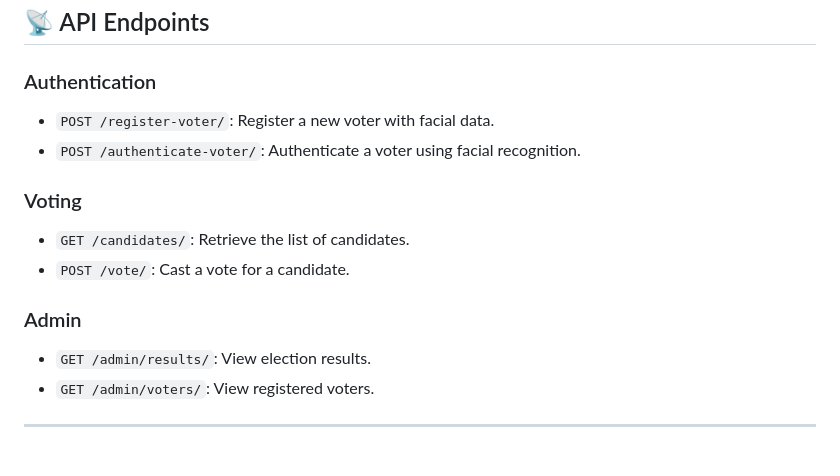
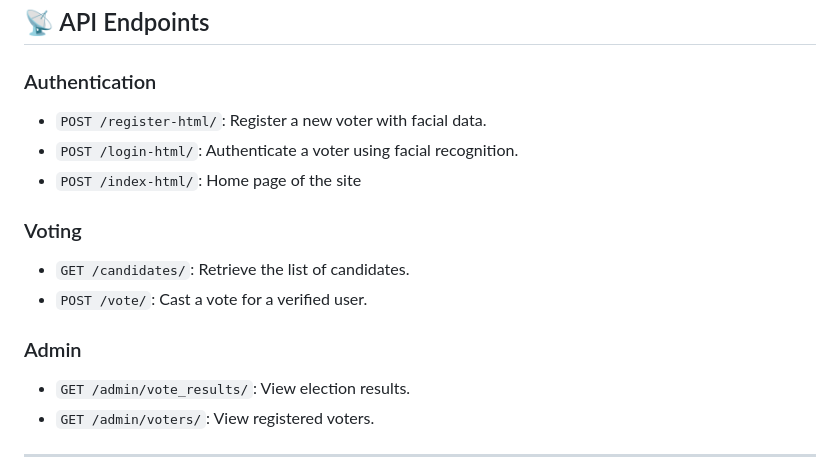
Before and after one commit to Shakshi-das/Voting-system-website-based-on-face-recognition, a Markdown page: README.md, the part around the change. Drawn GitHub-style.

```diff
--- a/README.md
+++ b/README.md
@@ -119,17 +119,18 @@ This project introduces an innovative **facial recognition-based voting platform
 
 ### Authentication
 
-* `POST /register-voter/`: Register a new voter with facial data.
-* `POST /authenticate-voter/`: Authenticate a voter using facial recognition.
+* `POST /register-html/`: Register a new voter with facial data.
+* `POST /login-html/`: Authenticate a voter using facial recognition.
+* `POST /index-html/`: Home page of the site
 
 ### Voting
 
 * `GET /candidates/`: Retrieve the list of candidates.
-* `POST /vote/`: Cast a vote for a candidate.
+* `POST /vote/`: Cast a vote for a verified user.
 
 ### Admin
 
-* `GET /admin/results/`: View election results.
+* `GET /admin/vote_results/`: View election results.
 * `GET /admin/voters/`: View registered voters.
 
 ---
```
